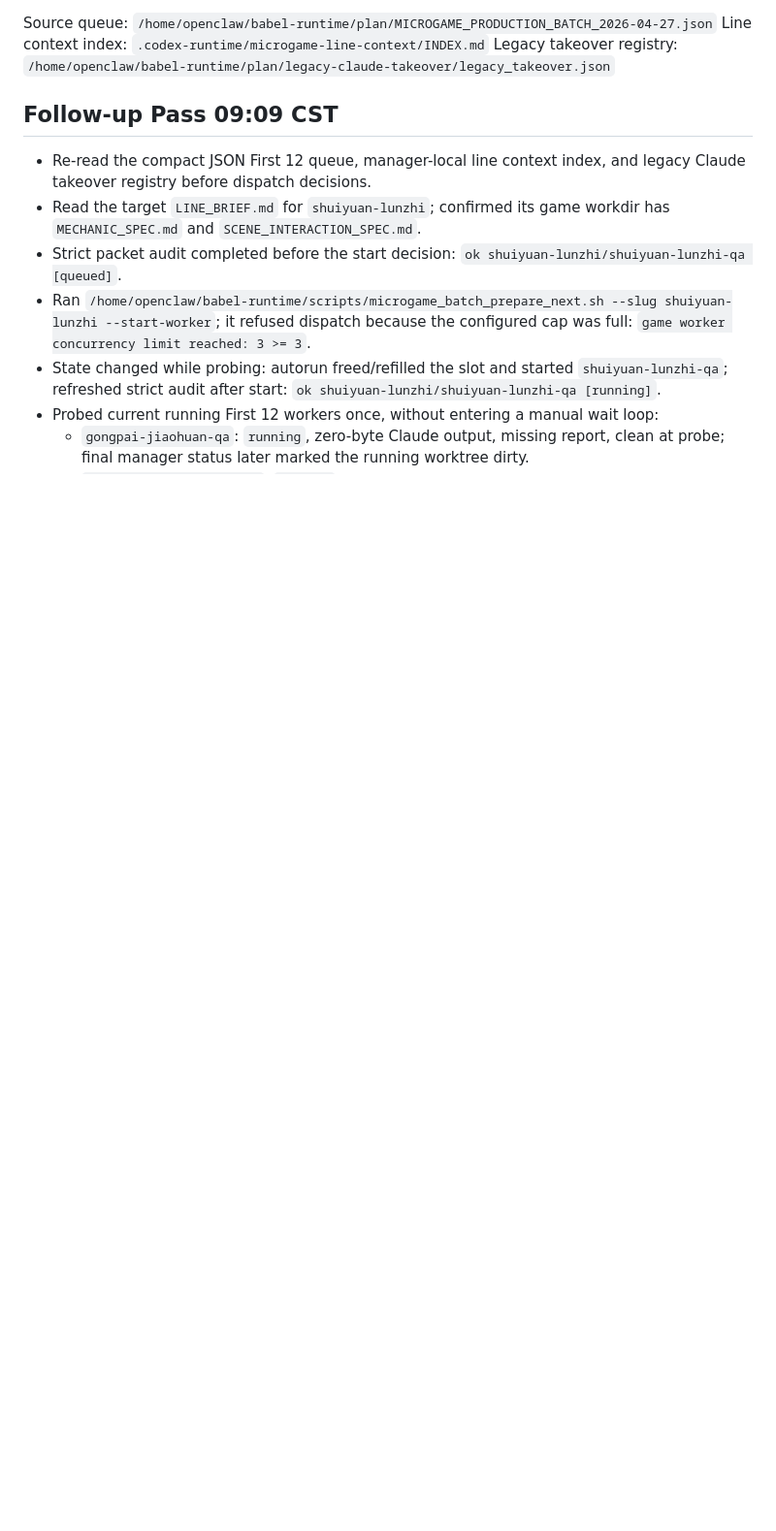
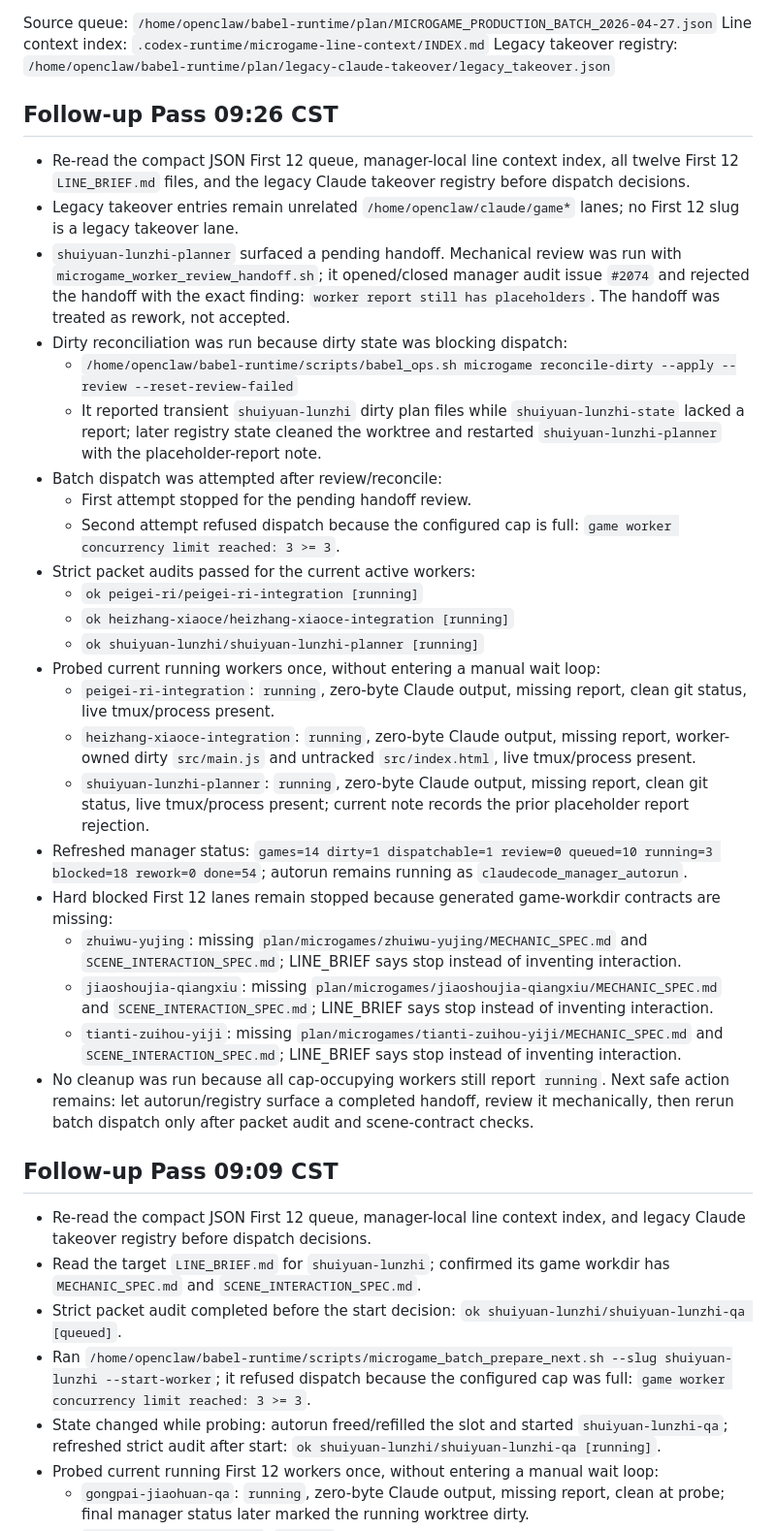
Before and after one commit to dengxiaocheng/BabelMicrogames, a Markdown page: plan/FIRST12_QUEUE_STATUS_2026-05-01.md, the part around one of its changes. Shown at 97% size. Rendered like a GitHub page; blank space fills up the shorter version.

Commit message:
Record Codex manager audit

```diff
--- a/plan/FIRST12_QUEUE_STATUS_2026-05-01.md
+++ b/plan/FIRST12_QUEUE_STATUS_2026-05-01.md
@@ -5,6 +5,32 @@ Last manager pass: `2026-05-01 09:09:00 CST`
 Source queue: `/home/openclaw/babel-runtime/plan/MICROGAME_PRODUCTION_BATCH_2026-04-27.json`
 Line context index: `.codex-runtime/microgame-line-context/INDEX.md`
 Legacy takeover registry: `/home/openclaw/babel-runtime/plan/legacy-claude-takeover/legacy_takeover.json`
+
+## Follow-up Pass 09:26 CST
+
+- Re-read the compact JSON First 12 queue, manager-local line context index, all twelve First 12 `LINE_BRIEF.md` files, and the legacy Claude takeover registry before dispatch decisions.
+- Legacy takeover entries remain unrelated `/home/openclaw/claude/game*` lanes; no First 12 slug is a legacy takeover lane.
+- `shuiyuan-lunzhi-planner` surfaced a pending handoff. Mechanical review was run with `microgame_worker_review_handoff.sh`; it opened/closed manager audit issue `#2074` and rejected the handoff with the exact finding: `worker report still has placeholders`. The handoff was treated as rework, not accepted.
+- Dirty reconciliation was run because dirty state was blocking dispatch:
+  - `/home/openclaw/babel-runtime/scripts/babel_ops.sh microgame reconcile-dirty --apply --review --reset-review-failed`
+  - It reported transient `shuiyuan-lunzhi` dirty plan files while `shuiyuan-lunzhi-state` lacked a report; later registry state cleaned the worktree and restarted `shuiyuan-lunzhi-planner` with the placeholder-report note.
+- Batch dispatch was attempted after review/reconcile:
+  - First attempt stopped for the pending handoff review.
+  - Second attempt refused dispatch because the configured cap is full: `game worker concurrency limit reached: 3 >= 3`.
+- Strict packet audits passed for the current active workers:
+  - `ok peigei-ri/peigei-ri-integration [running]`
+  - `ok heizhang-xiaoce/heizhang-xiaoce-integration [running]`
+  - `ok shuiyuan-lunzhi/shuiyuan-lunzhi-planner [running]`
+- Probed current running workers once, without entering a manual wait loop:
+  - `peigei-ri-integration`: `running`, zero-byte Claude output, missing report, clean git status, live tmux/process present.
+  - `heizhang-xiaoce-integration`: `running`, zero-byte Claude output, missing report, worker-owned dirty `src/main.js` and untracked `src/index.html`, live tmux/process present.
+  - `shuiyuan-lunzhi-planner`: `running`, zero-byte Claude output, missing report, clean git status, live tmux/process present; current note records the prior placeholder report rejection.
+- Refreshed manager status: `games=14 dirty=1 dispatchable=1 review=0 queued=10 running=3 blocked=18 rework=0 done=54`; autorun remains running as `claudecode_manager_autorun`.
+- Hard blocked First 12 lanes remain stopped because generated game-workdir contracts are missing:
+  - `zhuiwu-yujing`: missing `plan/microgames/zhuiwu-yujing/MECHANIC_SPEC.md` and `SCENE_INTERACTION_SPEC.md`; LINE_BRIEF says stop instead of inventing interaction.
+  - `jiaoshoujia-qiangxiu`: missing `plan/microgames/jiaoshoujia-qiangxiu/MECHANIC_SPEC.md` and `SCENE_INTERACTION_SPEC.md`; LINE_BRIEF says stop instead of inventing interaction.
+  - `tianti-zuihou-yiji`: missing `plan/microgames/tianti-zuihou-yiji/MECHANIC_SPEC.md` and `SCENE_INTERACTION_SPEC.md`; LINE_BRIEF says stop instead of inventing interaction.
+- No cleanup was run because all cap-occupying workers still report `running`. Next safe action remains: let autorun/registry surface a completed handoff, review it mechanically, then rerun batch dispatch only after packet audit and scene-contract checks.
 
 ## Follow-up Pass 09:09 CST
 
```
Also changed, not shown: other parts of plan/FIRST12_QUEUE_STATUS_2026-05-01.md (+1 -1 lines).
